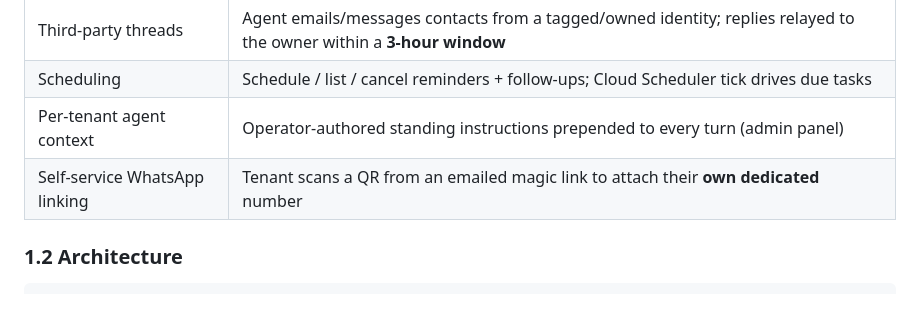
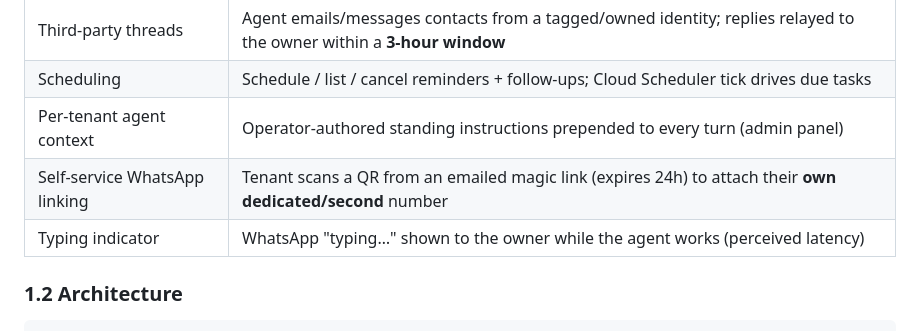
Before and after one commit to ShahirShamim/autoagents, a Markdown page: README.md, the part around the change. Rendered like a GitHub page; blank space fills up the shorter version.

```diff
--- a/README.md
+++ b/README.md
@@ -30,7 +30,8 @@ Built on Google's Agent Development Kit (ADK) on GCP. Private beta.
 | Third-party threads | Agent emails/messages contacts from a tagged/owned identity; replies relayed to the owner within a **3-hour window** |
 | Scheduling | Schedule / list / cancel reminders + follow-ups; Cloud Scheduler tick drives due tasks |
 | Per-tenant agent context | Operator-authored standing instructions prepended to every turn (admin panel) |
-| Self-service WhatsApp linking | Tenant scans a QR from an emailed magic link to attach their **own dedicated** number |
+| Self-service WhatsApp linking | Tenant scans a QR from an emailed magic link (expires 24h) to attach their **own dedicated/second** number |
+| Typing indicator | WhatsApp "typing…" shown to the owner while the agent works (perceived latency) |
 
 ### 1.2 Architecture
 
```
Also changed, not shown: docs/AGENT_GUIDE.md (+15 -2 lines), docs/HUMAN_GUIDE.md (+10 -5 lines).
